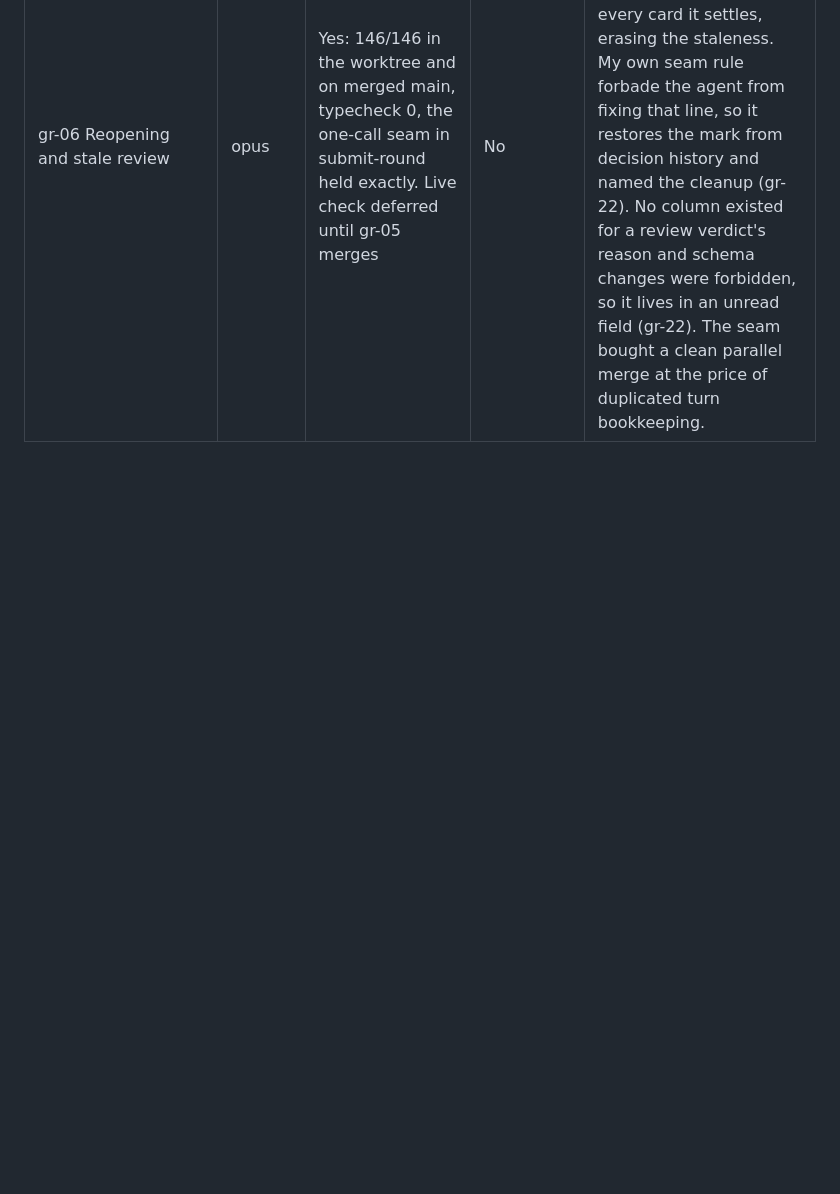
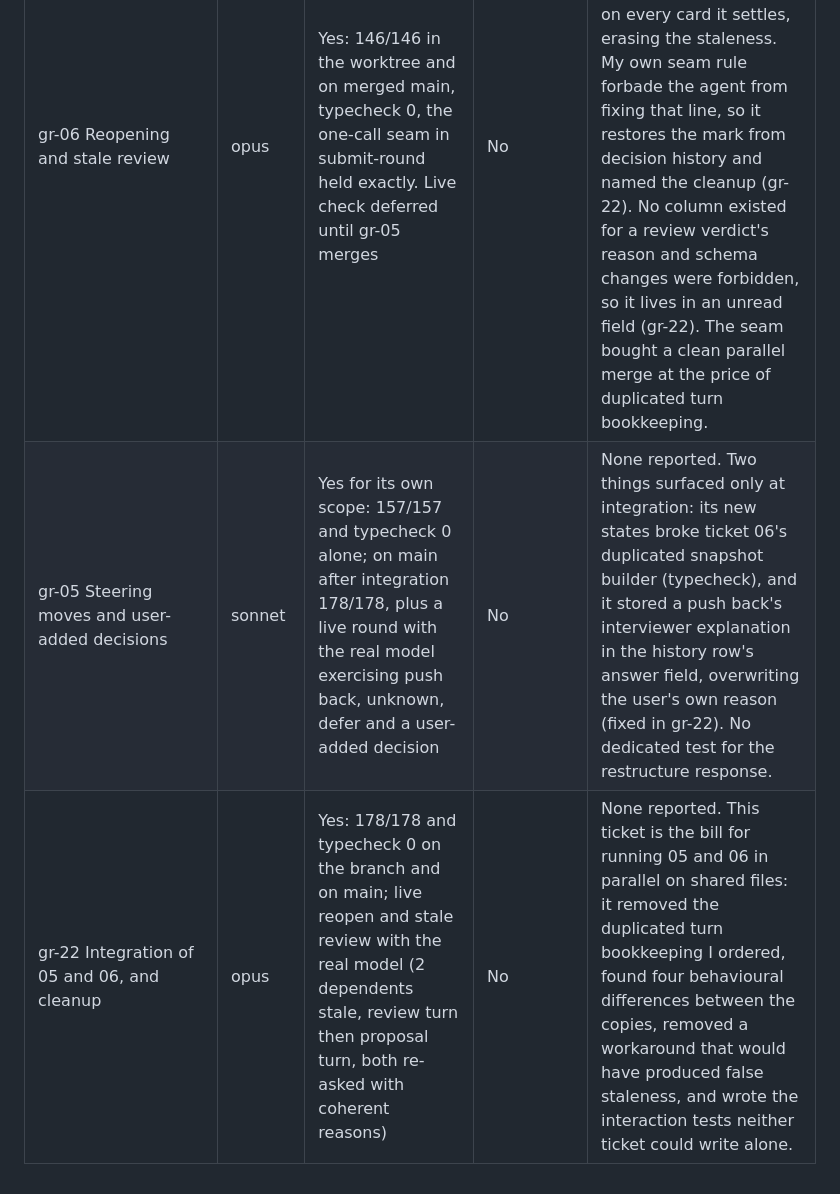
Before and after one commit to jisequilla/grill-room, a Markdown page: docs/delegation-log.md, the part around the change. GitHub-like rendering; blank space fills up the shorter version.

Commit message:
Log tickets 05 and 22
Co-Authored-By: Claude Fable 5.1 <noreply@anthropic.com>

```diff
--- a/docs/delegation-log.md
+++ b/docs/delegation-log.md
@@ -17,3 +17,5 @@ One row per delegated task. Bead close comments hold the detail; this table is t
 | Core loop defect found by the main session's live check | n/a | n/a | n/a | Tickets 03 and 04 each passed their own tests, but my two prompts left a hole between them: a decision added as blocked can never be asked once it unblocks (key re-proposal is rejected, the port cannot ask an existing decision, the app only opens rounds from new ask:true decisions). The frontier could never empty. Invisible to unit tests because each suite encodes its own half of the contract; found only by running two real rounds through the live app. Filed as gr-21. |
 | gr-21 Orphaned frontier decisions | sonnet | Yes: 132/132, typecheck 0, scope exact, and live proof on the real session that exposed the bug (round 3 asked both orphans first, nothing left outside the round) | No | None reported. The tightest prompt so far (exact files, exact behaviours, exact test cases) on the cheapest model gave the cleanest result. |
 | gr-06 Reopening and stale review | opus | Yes: 146/146 in the worktree and on merged main, typecheck 0, the one-call seam in submit-round held exactly. Live check deferred until gr-05 merges | No | My prompt was wrong on a mechanism: it assumed stale decisions exist after a round is settled, but submit-round clears reopenedAt on every card it settles, erasing the staleness. My own seam rule forbade the agent from fixing that line, so it restores the mark from decision history and named the cleanup (gr-22). No column existed for a review verdict's reason and schema changes were forbidden, so it lives in an unread field (gr-22). The seam bought a clean parallel merge at the price of duplicated turn bookkeeping. |
+| gr-05 Steering moves and user-added decisions | sonnet | Yes for its own scope: 157/157 and typecheck 0 alone; on main after integration 178/178, plus a live round with the real model exercising push back, unknown, defer and a user-added decision | No | None reported. Two things surfaced only at integration: its new states broke ticket 06's duplicated snapshot builder (typecheck), and it stored a push back's interviewer explanation in the history row's answer field, overwriting the user's own reason (fixed in gr-22). No dedicated test for the restructure response. |
+| gr-22 Integration of 05 and 06, and cleanup | opus | Yes: 178/178 and typecheck 0 on the branch and on main; live reopen and stale review with the real model (2 dependents stale, review turn then proposal turn, both re-asked with coherent reasons) | No | None reported. This ticket is the bill for running 05 and 06 in parallel on shared files: it removed the duplicated turn bookkeeping I ordered, found four behavioural differences between the copies, removed a workaround that would have produced false staleness, and wrote the interaction tests neither ticket could write alone. |
```
